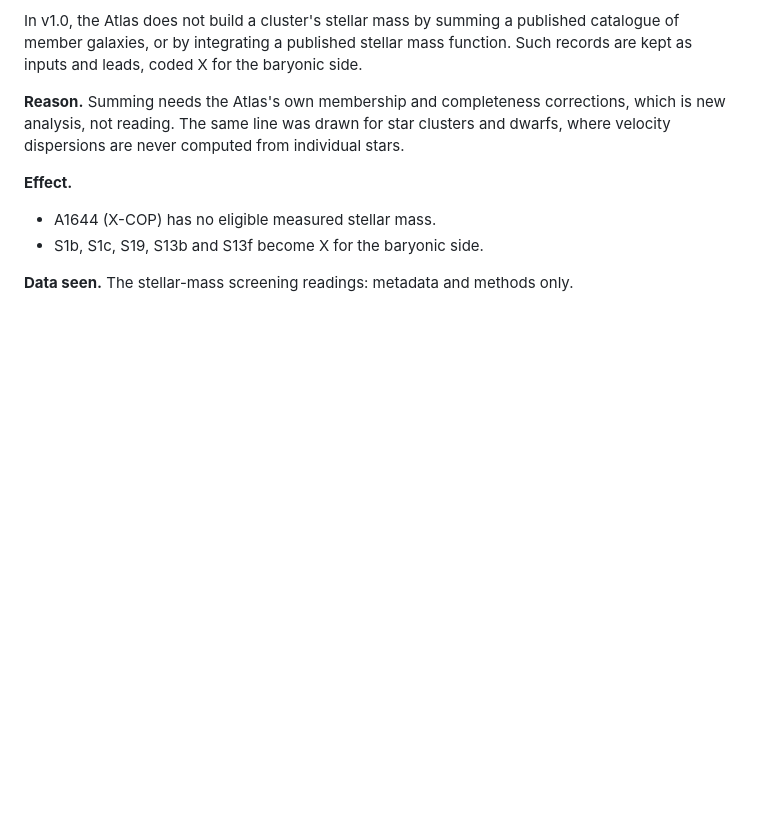
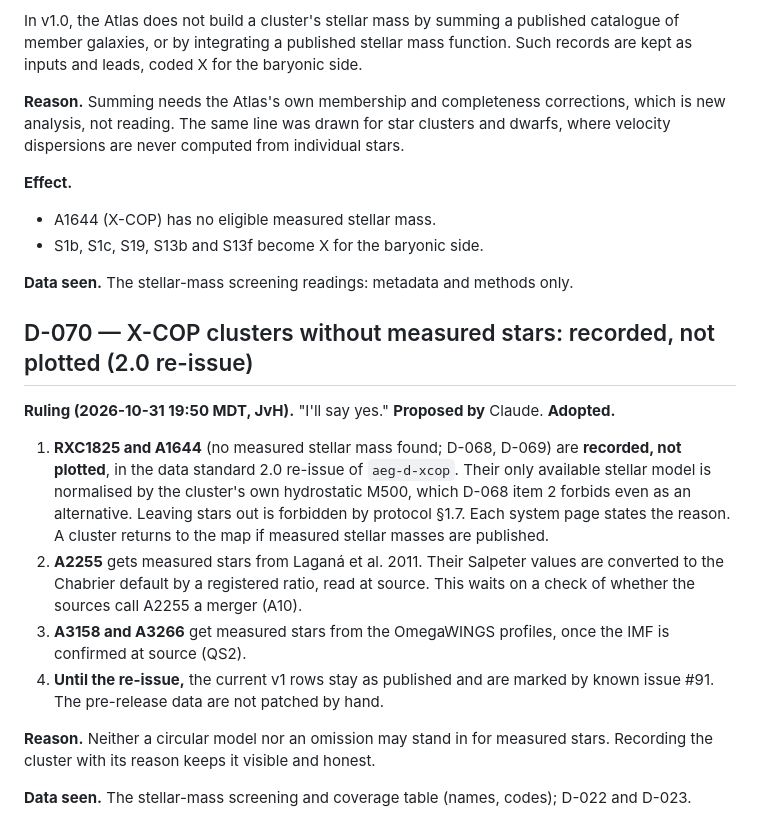
Before and after one commit to extragravitation/atlas, a Markdown page: docs/decisions.md, the part around the change. Rendered like a GitHub page; blank space fills up the shorter version.

Commit message:
D-070: X-COP clusters without measured stars recorded, not plotted, in the 2.0 re-issue
Co-Authored-By: Claude Opus 5.5 <noreply@anthropic.com>
Claude-Session: https://claude.ai/code/session_01Cr1mAmB7kjVMwkBFEBkSon

```diff
--- a/docs/decisions.md
+++ b/docs/decisions.md
@@ -1294,3 +1294,16 @@ In v1.0, the Atlas does not build a cluster's stellar mass by summing a publishe
 - S1b, S1c, S19, S13b and S13f become X for the baryonic side.
 
 **Data seen.** The stellar-mass screening readings: metadata and methods only.
+
+## D-070 — X-COP clusters without measured stars: recorded, not plotted (2.0 re-issue)
+
+**Ruling (2026-10-31 19:50 MDT, JvH).** "I'll say yes." **Proposed by** Claude. **Adopted.**
+
+1. **RXC1825 and A1644** (no measured stellar mass found; D-068, D-069) are **recorded, not plotted**, in the data standard 2.0 re-issue of `aeg-d-xcop`. Their only available stellar model is normalised by the cluster's own hydrostatic M500, which D-068 item 2 forbids even as an alternative. Leaving stars out is forbidden by protocol §1.7. Each system page states the reason. A cluster returns to the map if measured stellar masses are published.
+2. **A2255** gets measured stars from Laganá et al. 2011. Their Salpeter values are converted to the Chabrier default by a registered ratio, read at source. This waits on a check of whether the sources call A2255 a merger (A10).
+3. **A3158 and A3266** get measured stars from the OmegaWINGS profiles, once the IMF is confirmed at source (QS2).
+4. **Until the re-issue,** the current v1 rows stay as published and are marked by known issue #91. The pre-release data are not patched by hand.
+
+**Reason.** Neither a circular model nor an omission may stand in for measured stars. Recording the cluster with its reason keeps it visible and honest.
+
+**Data seen.** The stellar-mass screening and coverage table (names, codes); D-022 and D-023.
```
